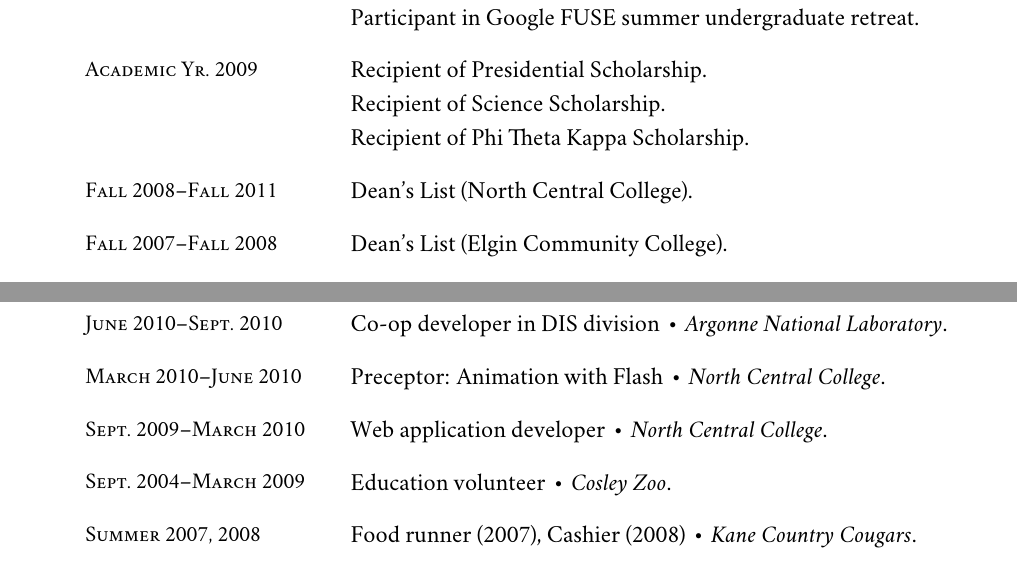
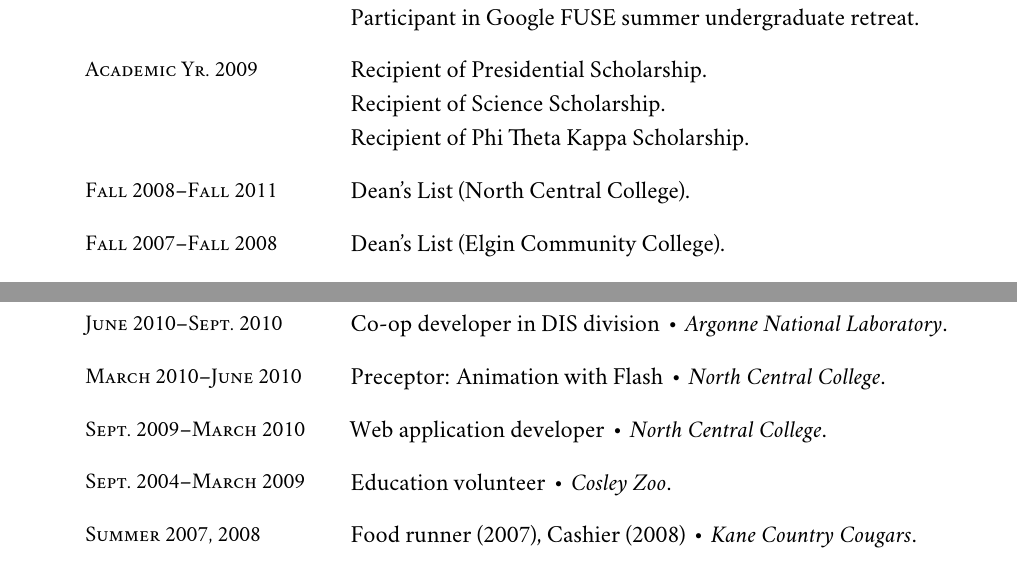
Before and after one commit to bcat/resume, a LaTeX CV (jonathan-rascher-resume.tex): two parts of pages 1 and 2 of 2, joined at a grey line, cut so that both start at the same text. Compiled offline with XeLaTeX; a missing font is replaced by an installed copy or a similar font.

Commit message:
Add more manual kerning hacks :/

```diff
--- a/jonathan-rascher-resume.tex
+++ b/jonathan-rascher-resume.tex
@@ -39,9 +39,9 @@
 
     Recipient of Phi Theta Kappa Scholarship.
 
-    \item[Fall 2008--Fall 2011] Dean's List (North Central College).
+    \item[Fall 2008--Fall 2011] Dean\kern-0.05333em'\kern-0.054em s List (North Central College).
 
-    \item[Fall 2007--Fall 2008] Dean's List (Elgin Community College).
+    \item[Fall 2007--Fall 2008] Dean\kern-0.05333em'\kern-0.054em s List (Elgin Community College).
 
     \item Took first college courses as a high school sophomore through an early-admissions program at Elgin Community College.
   \end{topic}
@@ -94,7 +94,7 @@
     \item[Jan.\ 2011--March 2011] \job{Preceptor: Computer Science II}{North Central College}.
     \item[June 2010--Sept.\ 2010] \job{Co\nbds op developer in DIS division}{Argonne National Laboratory}.
     \item[March 2010--June 2010] \job{Preceptor: Animation with Flash}{North Central College}.
-    \item[Sept.\ 2009--March 2010] \job{Web application developer}{North Central College}.
+    \item[Sept.\ 2009--March 2010] \hspace{-0.03425em}\job{Web application developer}{North Central College}.
     \item[Sept.\ 2004--March 2009] \job{Education volunteer}{Cosley Zoo}.
     \item[Summer 2007, 2008] \job{Food runner (2007), Cashier (2008)}{Kane Country Cougars}.
     \item[Sept.\ 2003--Aug.\ 2007] \job{Teen volunteer}{Bartlett Public Library}.
```
